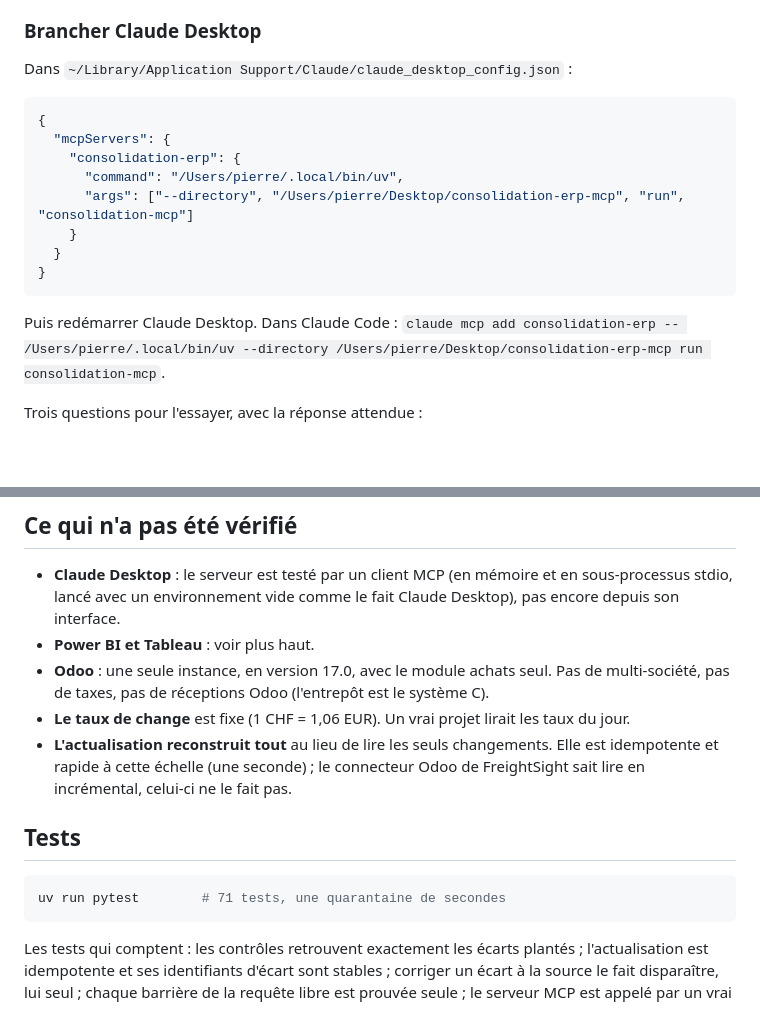
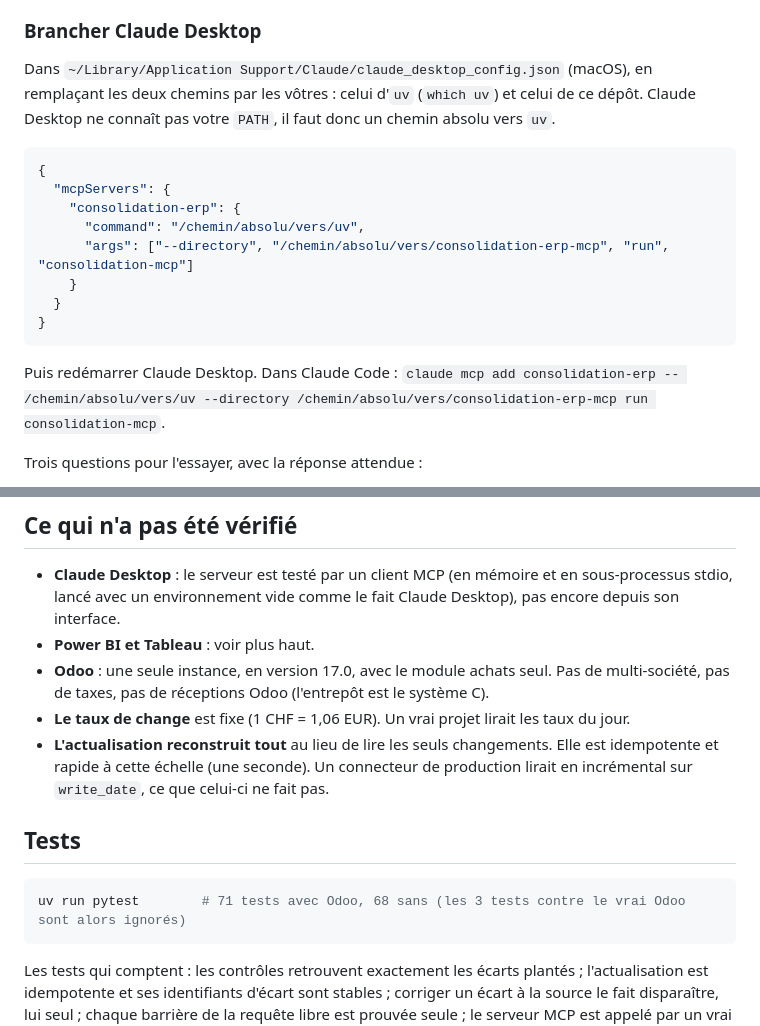
Before and after one commit to Pchambet/consolidation-erp-mcp, a Markdown page: README.md, 2 parts joined by grey strips. GitHub-like rendering; blank space fills up the shorter version.

Commit message:
README : chemins génériques, plus de référence à un dépôt privé

````diff
--- a/README.md
+++ b/README.md
@@ -108,20 +108,23 @@ corriger sa requête.
 
 ### Brancher Claude Desktop
 
-Dans `~/Library/Application Support/Claude/claude_desktop_config.json` :
+Dans `~/Library/Application Support/Claude/claude_desktop_config.json` (macOS), en remplaçant les deux
+chemins par les vôtres : celui d'`uv` (`which uv`) et celui de ce dépôt. Claude Desktop ne connaît pas votre
+`PATH`, il faut donc un chemin absolu vers `uv`.
 
 ```json
 {
   "mcpServers": {
     "consolidation-erp": {
-      "command": "/Users/pierre/.local/bin/uv",
-      "args": ["--directory", "/Users/pierre/Desktop/consolidation-erp-mcp", "run", "consolidation-mcp"]
+      "command": "/chemin/absolu/vers/uv",
+      "args": ["--directory", "/chemin/absolu/vers/consolidation-erp-mcp", "run", "consolidation-mcp"]
     }
   }
 }
 ```
 
-Puis redémarrer Claude Desktop. Dans Claude Code : `claude mcp add consolidation-erp -- /Users/pierre/.local/bin/uv --directory /Users/pierre/Desktop/consolidation-erp-mcp run consolidation-mcp`.
+Puis redémarrer Claude Desktop. Dans Claude Code :
+`claude mcp add consolidation-erp -- /chemin/absolu/vers/uv --directory /chemin/absolu/vers/consolidation-erp-mcp run consolidation-mcp`.
 
 Trois questions pour l'essayer, avec la réponse attendue :
 
@@ -157,13 +160,13 @@ CSV par un test, ce qui valide leurs colonnes et leur logique, pas la syntaxe DA
   de taxes, pas de réceptions Odoo (l'entrepôt est le système C).
 - **Le taux de change** est fixe (1 CHF = 1,06 EUR). Un vrai projet lirait les taux du jour.
 - **L'actualisation reconstruit tout** au lieu de lire les seuls changements. Elle est idempotente et
-  rapide à cette échelle (une seconde) ; le connecteur Odoo de FreightSight sait lire en incrémental,
-  celui-ci ne le fait pas.
+  rapide à cette échelle (une seconde). Un connecteur de production lirait en incrémental sur
+  `write_date`, ce que celui-ci ne fait pas.
 
 ## Tests
 
 ```bash
-uv run pytest        # 71 tests, une quarantaine de secondes
+uv run pytest        # 71 tests avec Odoo, 68 sans (les 3 tests contre le vrai Odoo sont alors ignorés)
 ```
 
 Les tests qui comptent : les contrôles retrouvent exactement les écarts plantés ; l'actualisation est
````
